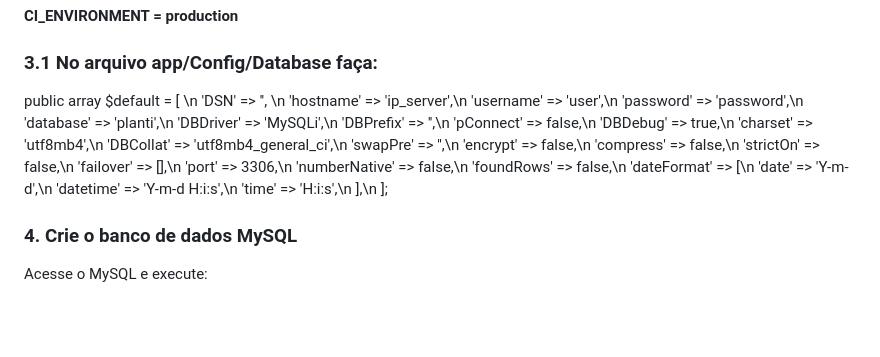
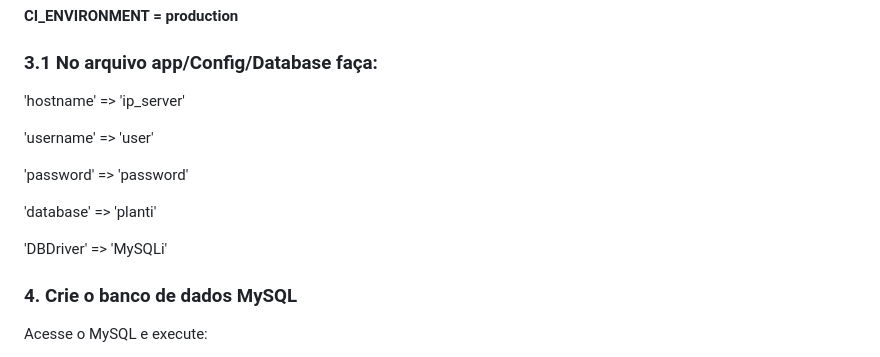
Before and after one commit to leonardomarcattidasilva/planti, a Markdown page: README.md, the part around the change. GitHub-like rendering; blank space fills up the shorter version.

Commit message:
Diagramação

```diff
--- a/README.md
+++ b/README.md
@@ -25,33 +25,11 @@
 <b>CI_ENVIRONMENT = production</b>
 
 <h3>3.1 No arquivo app/Config/Database faça:</h3>
-
-   public array $default = [ \n
-      'DSN'          => '', \n
-      'hostname'     => 'ip_server',\n
-      'username'     => 'user',\n
-      'password'     => 'password',\n
-      'database'     => 'planti',\n
-      'DBDriver'     => 'MySQLi',\n
-      'DBPrefix'     => '',\n
-      'pConnect'     => false,\n
-      'DBDebug'      => true,\n
-      'charset'      => 'utf8mb4',\n
-      'DBCollat'     => 'utf8mb4_general_ci',\n
-      'swapPre'      => '',\n
-      'encrypt'      => false,\n
-      'compress'     => false,\n
-      'strictOn'     => false,\n
-      'failover'     => [],\n
-      'port'         => 3306,\n
-      'numberNative' => false,\n
-      'foundRows'    => false,\n
-      'dateFormat'   => [\n
-         'date'     => 'Y-m-d',\n
-         'datetime' => 'Y-m-d H:i:s',\n
-         'time'     => 'H:i:s',\n
-      ],\n
-   ];
+   <p>'hostname' => 'ip_server'</p>
+   <p>'username' => 'user'</p>
+   <p>'password' => 'password'</p>
+   <p>'database' => 'planti'</p>
+   <p>'DBDriver' => 'MySQLi'</p>
 
 <h3>4. Crie o banco de dados MySQL</h3>
 <p>Acesse o MySQL e execute:</p>
```
